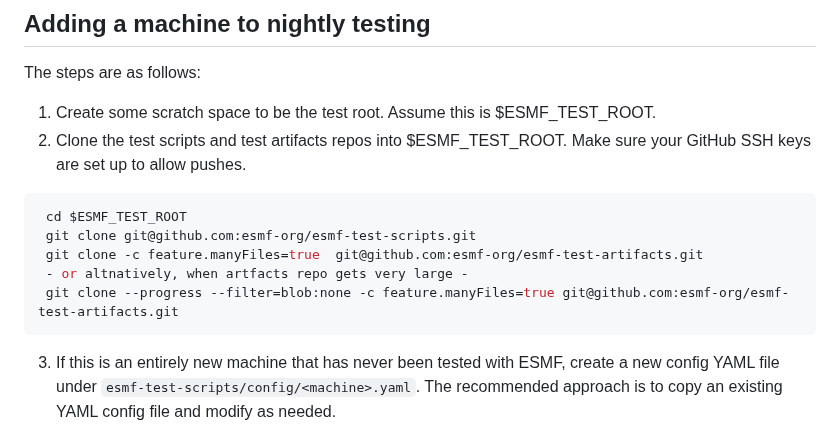
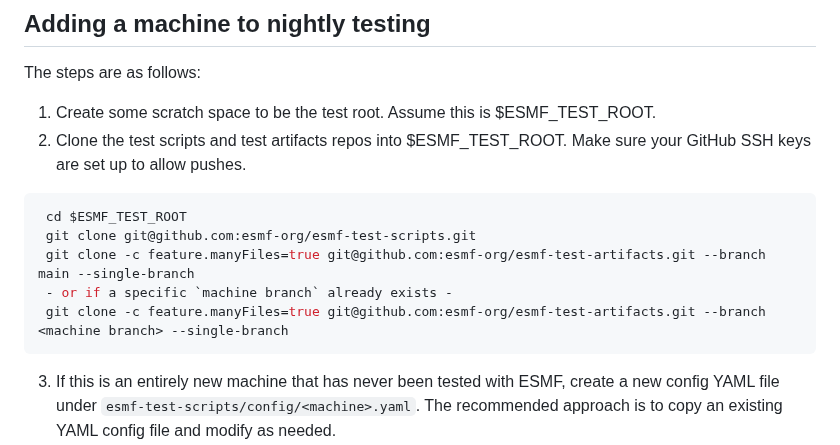
Before and after one commit to esmf-org/esmf-test-scripts, a Markdown page: python_scripts/README.md, the part around the change. Rendered like a GitHub page.

````diff
--- a/python_scripts/README.md
+++ b/python_scripts/README.md
@@ -13,9 +13,9 @@ The steps are as follows:
   ```bash
    cd $ESMF_TEST_ROOT
    git clone git@github.com:esmf-org/esmf-test-scripts.git
-   git clone -c feature.manyFiles=true  git@github.com:esmf-org/esmf-test-artifacts.git
-   - or altnatively, when artfacts repo gets very large -
-   git clone --progress --filter=blob:none -c feature.manyFiles=true git@github.com:esmf-org/esmf-test-artifacts.git
+   git clone -c feature.manyFiles=true git@github.com:esmf-org/esmf-test-artifacts.git --branch main --single-branch
+   - or if a specific `machine branch` already exists -
+   git clone -c feature.manyFiles=true git@github.com:esmf-org/esmf-test-artifacts.git --branch <machine branch> --single-branch
   ```
   3.  If this is an entirely new machine that has never been tested with ESMF, create a new config YAML
       file under `esmf-test-scripts/config/<machine>.yaml`.
````
